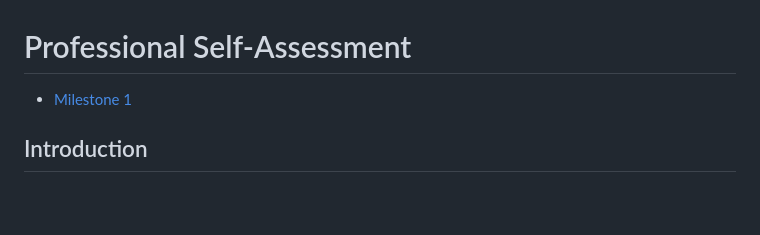
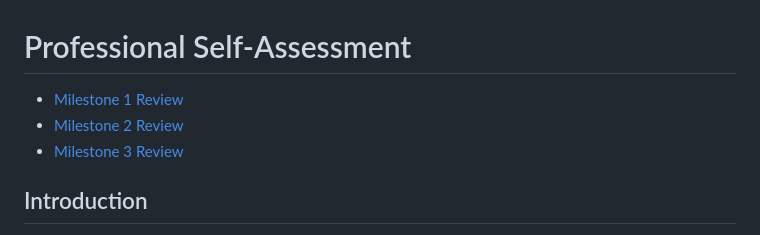
Before and after one commit to gayane-petrosyan/gayane-petrosyan.github.io, a Markdown page: README.md, the part around the change. Rendered like a GitHub page; blank space fills up the shorter version.

```diff
--- a/README.md
+++ b/README.md
@@ -1,6 +1,8 @@
 # Professional Self-Assessment
 
-- [Milestone 1](milestone1.md)
+- [Milestone 1 Review](milestone1.md)
+- [Milestone 2 Review](milestone2.md)
+- [Milestone 3 Review](milestone3.md)
 
 ## Introduction
 As I finish my journey through the Computer Science program, I look back on my capstone project and my overall experience with a sense of pride and growth. This professional self-assessment is the introduction to my portfolio, showing my skills, experiences, and future goals.
```
